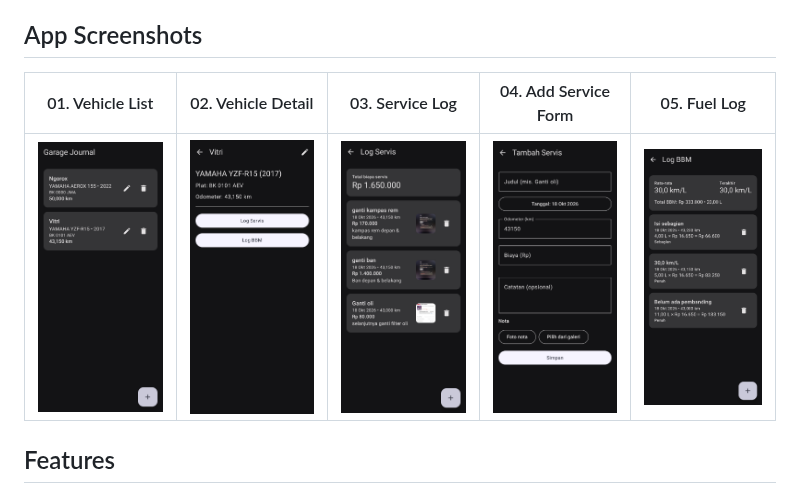
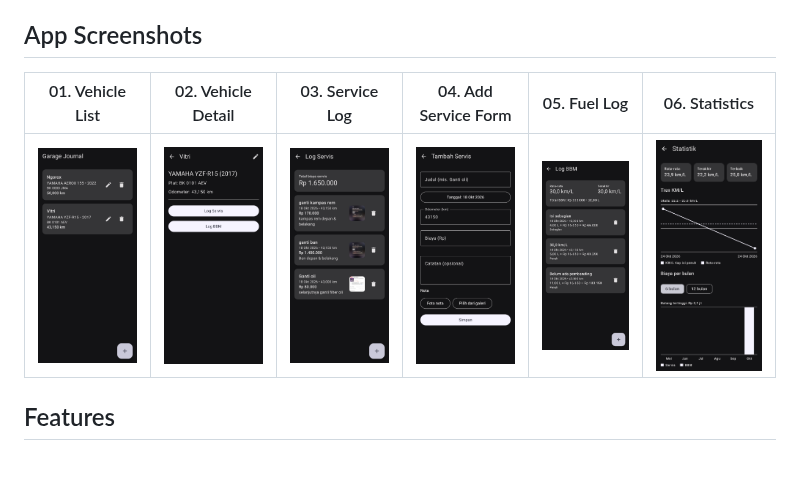
Before and after one commit to SopyanHabibi/GarageJournal, a Markdown page: README.md, the part around the change. Drawn GitHub-style; pictures changed too: docs/screenshots/statistics-06.jpg (added); blank space fills up the shorter version.

Commit message:
New feature on readme

```diff
--- a/README.md
+++ b/README.md
@@ -7,9 +7,9 @@ Built with modern Android development standards, this project demonstrates robus
 
 ## App Screenshots
 
-| 01. Vehicle List | 02. Vehicle Detail | 03. Service Log | 04. Add Service Form | 05. Fuel Log |
-| :---: | :---: | :---: | :---: | :---: |
-| <img src="docs/screenshots/vehicle-list-01.jpg" width="160"/> | <img src="docs/screenshots/vehicle-detail-02.jpg" width="160"/> | <img src="docs/screenshots/log-service-list-03.jpg" width="160"/> | <img src="docs/screenshots/log-service-form-04.jpg" width="160"/> | <img src="docs/screenshots/log-fuel-05.jpg" width="160"/> |
+| 01. Vehicle List | 02. Vehicle Detail | 03. Service Log | 04. Add Service Form | 05. Fuel Log | 06. Statistics |
+| :---: | :---: | :---: | :---: | :---: | :---: |
+| <img src="docs/screenshots/vehicle-list-01.jpg" width="160"/> | <img src="docs/screenshots/vehicle-detail-02.jpg" width="160"/> | <img src="docs/screenshots/log-service-list-03.jpg" width="160"/> | <img src="docs/screenshots/log-service-form-04.jpg" width="160"/> | <img src="docs/screenshots/log-fuel-05.jpg" width="160"/> | <img src="docs/screenshots/statistics-06.jpg" width="160"/> |
 
 
 ## Features
```
